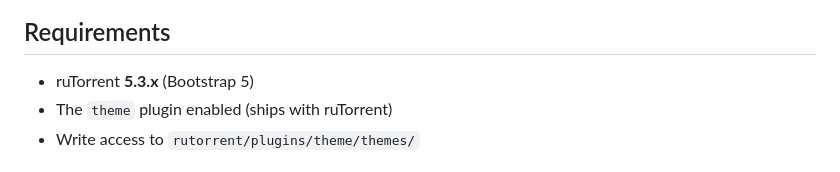
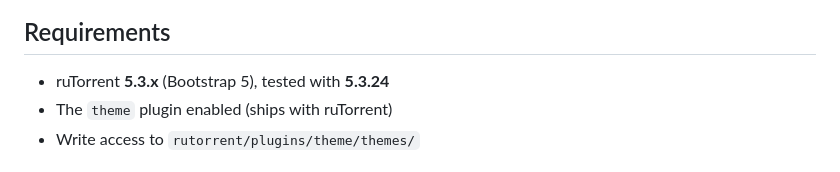
Before and after one commit to blu3bird23/ruTorrent-ModernUI, a Markdown page: README.md, the part around the change. Drawn GitHub-style.

```diff
--- a/README.md
+++ b/README.md
@@ -11,7 +11,7 @@ other, no CDN, all icons and fonts bundled.
 
 ## Requirements
 
-- ruTorrent **5.3.x** (Bootstrap 5)
+- ruTorrent **5.3.x** (Bootstrap 5), tested with **5.3.24**
 - The `theme` plugin enabled (ships with ruTorrent)
 - Write access to `rutorrent/plugins/theme/themes/`
 
```
Also changed, not shown: screenshots/modernui-desktop.png, screenshots/modernui-light-desktop.png, 4 other files.
